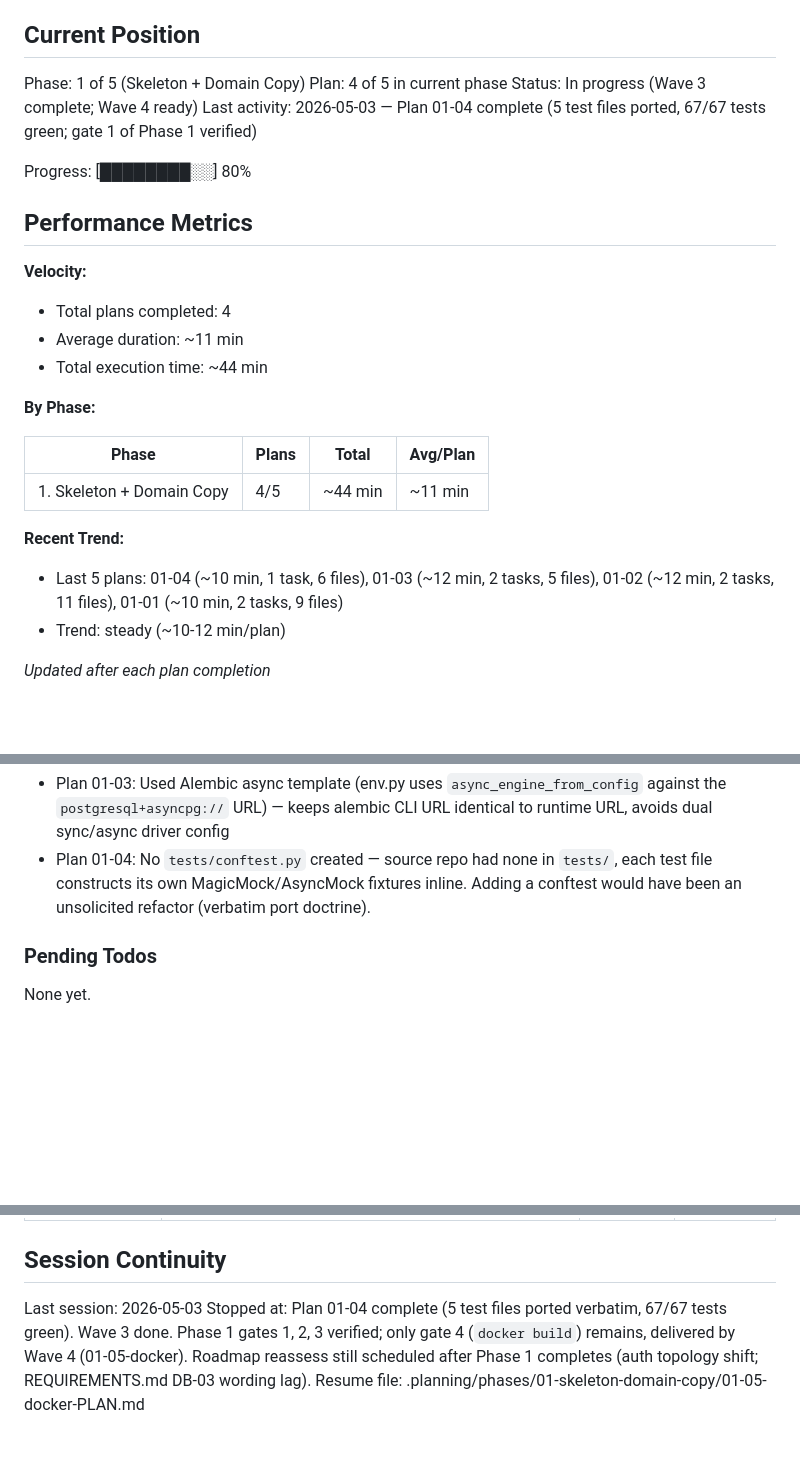
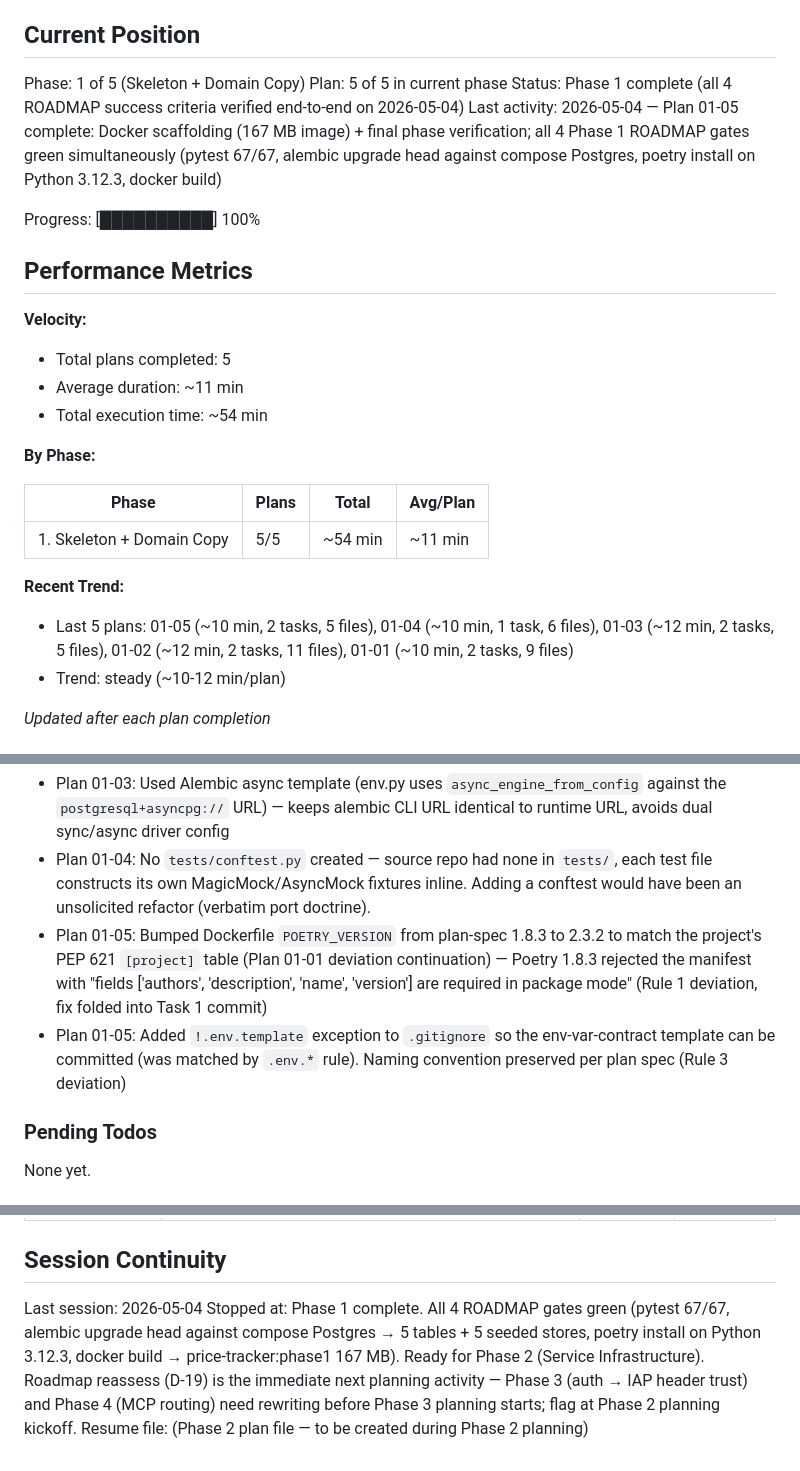
Before and after one commit to MagTer/price-tracker, a Markdown page: .planning/STATE.md, 3 parts joined by grey strips. Drawn GitHub-style; blank space fills up the shorter version.

Commit message:
docs(01-05): mark Phase 1 complete in STATE.md + ROADMAP.md
- STATE.md: Plan 5 of 5, Status "Phase 1 complete", Progress [██████████] 100%, plans-completed=5, last activity 2026-05-04. Decisions log gains Plan 01-05 entries (POETRY_VERSION 1.8.3→2.3.2 fix, .env.template gitignore exception). Session Continuity points at Phase 2 + D-19 reassess flag.
- ROADMAP.md: tick top-level Phase 1 box, tick 01-05-docker-PLAN.md, Progress table row updated to "5/5 | Complete | 2026-05-04".

Phase 1 is closed. All 4 ROADMAP success criteria verified end-to-end. Next planning activity is the D-19 roadmap reassess (Phase 3 IAP rewrite, Phase 4 MCP routing) before Phase 2 plans are written.

```diff
--- a/.planning/STATE.md
+++ b/.planning/STATE.md
@@ -11,27 +11,27 @@ See: .planning/PROJECT.md (updated 2026-05-01)
 ## Current Position
 
 Phase: 1 of 5 (Skeleton + Domain Copy)
-Plan: 4 of 5 in current phase
-Status: In progress (Wave 3 complete; Wave 4 ready)
-Last activity: 2026-05-03 — Plan 01-04 complete (5 test files ported, 67/67 tests green; gate 1 of Phase 1 verified)
+Plan: 5 of 5 in current phase
+Status: Phase 1 complete (all 4 ROADMAP success criteria verified end-to-end on 2026-05-04)
+Last activity: 2026-05-04 — Plan 01-05 complete: Docker scaffolding (167 MB image) + final phase verification; all 4 Phase 1 ROADMAP gates green simultaneously (pytest 67/67, alembic upgrade head against compose Postgres, poetry install on Python 3.12.3, docker build)
 
-Progress: [████████░░] 80%
+Progress: [██████████] 100%
 
 ## Performance Metrics
 
 **Velocity:**
-- Total plans completed: 4
+- Total plans completed: 5
 - Average duration: ~11 min
-- Total execution time: ~44 min
+- Total execution time: ~54 min
 
 **By Phase:**
 
 | Phase | Plans | Total | Avg/Plan |
 |-------|-------|-------|----------|
-| 1. Skeleton + Domain Copy | 4/5 | ~44 min | ~11 min |
+| 1. Skeleton + Domain Copy | 5/5 | ~54 min | ~11 min |
 
 **Recent Trend:**
-- Last 5 plans: 01-04 (~10 min, 1 task, 6 files), 01-03 (~12 min, 2 tasks, 5 files), 01-02 (~12 min, 2 tasks, 11 files), 01-01 (~10 min, 2 tasks, 9 files)
+- Last 5 plans: 01-05 (~10 min, 2 tasks, 5 files), 01-04 (~10 min, 1 task, 6 files), 01-03 (~12 min, 2 tasks, 5 files), 01-02 (~12 min, 2 tasks, 11 files), 01-01 (~10 min, 2 tasks, 9 files)
 - Trend: steady (~10-12 min/plan)
 
 *Updated after each plan completion*
@@ -51,6 +51,8 @@ Recent decisions affecting current work:
 - Plan 01-03: Removed redundant `uq_store_slug` named UniqueConstraint from squashed migration — the unique index `ix_stores_slug` produced by `mapped_column(unique=True, index=True)` already enforces slug uniqueness; the named constraint was reported as drift by `alembic check` (Rule 1 deviation, kept migration faithful to ORM metadata)
 - Plan 01-03: Used Alembic async template (env.py uses `async_engine_from_config` against the `postgresql+asyncpg://` URL) — keeps alembic CLI URL identical to runtime URL, avoids dual sync/async driver config
 - Plan 01-04: No `tests/conftest.py` created — source repo had none in `tests/`, each test file constructs its own MagicMock/AsyncMock fixtures inline. Adding a conftest would have been an unsolicited refactor (verbatim port doctrine).
+- Plan 01-05: Bumped Dockerfile `POETRY_VERSION` from plan-spec 1.8.3 to 2.3.2 to match the project's PEP 621 `[project]` table (Plan 01-01 deviation continuation) — Poetry 1.8.3 rejected the manifest with "fields ['authors', 'description', 'name', 'version'] are required in package mode" (Rule 1 deviation, fix folded into Task 1 commit)
+- Plan 01-05: Added `!.env.template` exception to `.gitignore` so the env-var-contract template can be committed (was matched by `.env.*` rule). Naming convention preserved per plan spec (Rule 3 deviation)
 
 ### Pending Todos
 
@@ -77,6 +79,6 @@ Items acknowledged and carried forward (v2 / post-extraction backlog from REQUIR
 
 ## Session Continuity
 
-Last session: 2026-05-03
-Stopped at: Plan 01-04 complete (5 test files ported verbatim, 67/67 tests green). Wave 3 done. Phase 1 gates 1, 2, 3 verified; only gate 4 (`docker build`) remains, delivered by Wave 4 (01-05-docker). Roadmap reassess still scheduled after Phase 1 completes (auth topology shift; REQUIREMENTS.md DB-03 wording lag).
-Resume file: .planning/phases/01-skeleton-domain-copy/01-05-docker-PLAN.md
+Last session: 2026-05-04
+Stopped at: Phase 1 complete. All 4 ROADMAP gates green (pytest 67/67, alembic upgrade head against compose Postgres → 5 tables + 5 seeded stores, poetry install on Python 3.12.3, docker build → price-tracker:phase1 167 MB). Ready for Phase 2 (Service Infrastructure). Roadmap reassess (D-19) is the immediate next planning activity — Phase 3 (auth → IAP header trust) and Phase 4 (MCP routing) need rewriting before Phase 3 planning starts; flag at Phase 2 planning kickoff.
+Resume file: (Phase 2 plan file — to be created during Phase 2 planning)
```
Also changed, not shown: .planning/ROADMAP.md (+3 -3 lines).
